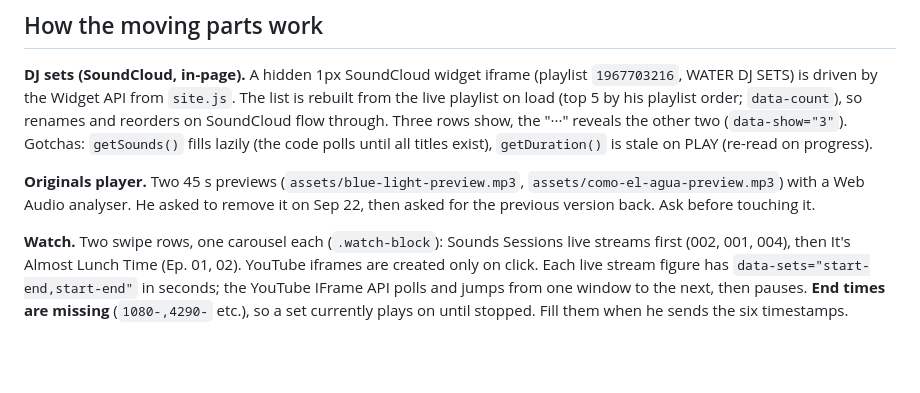
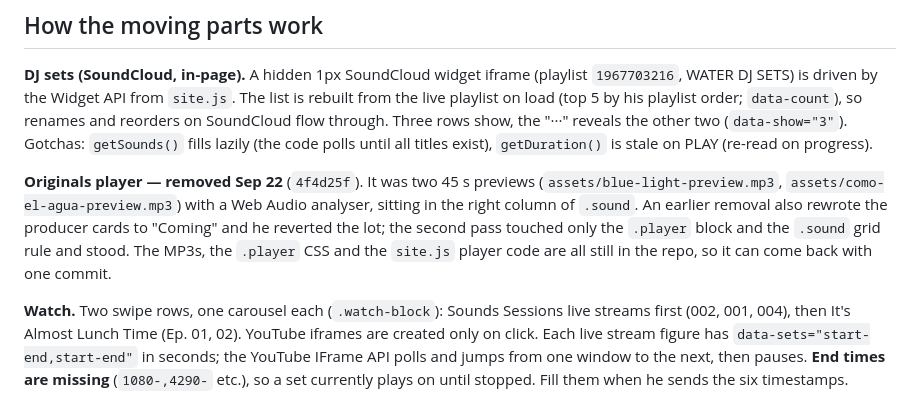
Before and after one commit to likewaterH20/rafael-de-agua-epk, a Markdown page: HANDOFF.md, the part around the change. Drawn GitHub-style; blank space fills up the shorter version.

Commit message:
HANDOFF: originals player removed
Co-Authored-By: Claude Opus 5 <noreply@anthropic.com>

```diff
--- a/HANDOFF.md
+++ b/HANDOFF.md
@@ -47,7 +47,7 @@ Then verify the live URL serves `style.css` with `text/css` and the PDF with `ap
 
 **DJ sets (SoundCloud, in-page).** A hidden 1px SoundCloud widget iframe (playlist `1967703216`, WATER DJ SETS) is driven by the Widget API from `site.js`. The list is rebuilt from the live playlist on load (top 5 by his playlist order; `data-count`), so renames and reorders on SoundCloud flow through. Three rows show, the "···" reveals the other two (`data-show="3"`). Gotchas: `getSounds()` fills lazily (the code polls until all titles exist), `getDuration()` is stale on PLAY (re-read on progress).
 
-**Originals player.** Two 45 s previews (`assets/blue-light-preview.mp3`, `assets/como-el-agua-preview.mp3`) with a Web Audio analyser. He asked to remove it on Sep 22, then asked for the previous version back. Ask before touching it.
+**Originals player — removed Sep 22** (`4f4d25f`). It was two 45 s previews (`assets/blue-light-preview.mp3`, `assets/como-el-agua-preview.mp3`) with a Web Audio analyser, sitting in the right column of `.sound`. An earlier removal also rewrote the producer cards to "Coming" and he reverted the lot; the second pass touched only the `.player` block and the `.sound` grid rule and stood. The MP3s, the `.player` CSS and the `site.js` player code are all still in the repo, so it can come back with one commit.
 
 **Watch.** Two swipe rows, one carousel each (`.watch-block`): Sounds Sessions live streams first (002, 001, 004), then It's Almost Lunch Time (Ep. 01, 02). YouTube iframes are created only on click. Each live stream figure has `data-sets="start-end,start-end"` in seconds; the YouTube IFrame API polls and jumps from one window to the next, then pauses. **End times are missing** (`1080-,4290-` etc.), so a set currently plays on until stopped. Fill them when he sends the six timestamps.
 
```
